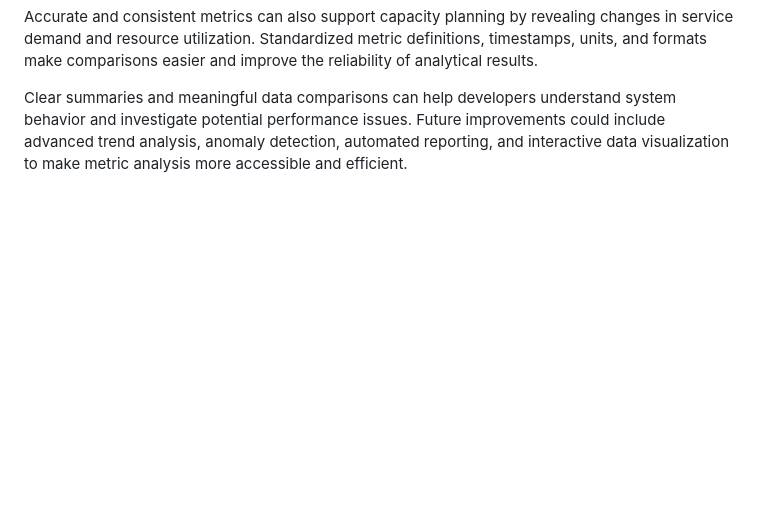
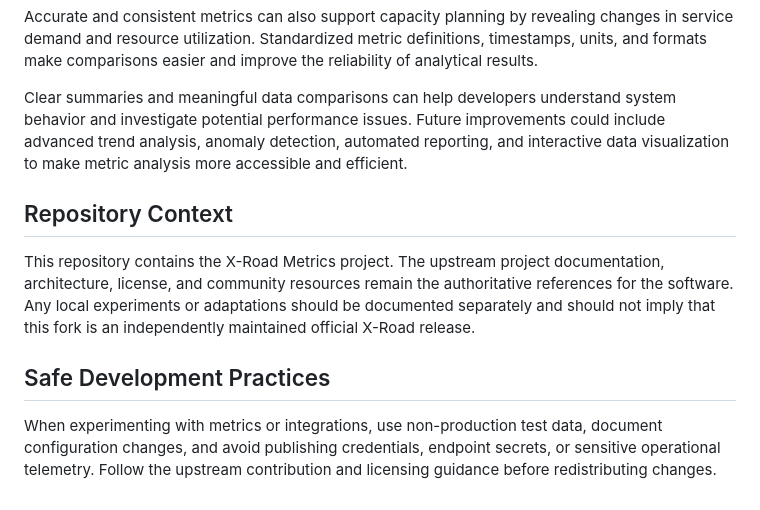
Before and after one commit to Ravi506051/Road-Metrics-develop, a Markdown page: README.md, the part around the change. Drawn GitHub-style; blank space fills up the shorter version.

Commit message:
docs: add development and deployment guidance

```diff
--- a/README.md
+++ b/README.md
@@ -98,3 +98,11 @@ Road Metrics can help transform raw service metrics into meaningful insights for
 Accurate and consistent metrics can also support capacity planning by revealing changes in service demand and resource utilization. Standardized metric definitions, timestamps, units, and formats make comparisons easier and improve the reliability of analytical results.
 
 Clear summaries and meaningful data comparisons can help developers understand system behavior and investigate potential performance issues. Future improvements could include advanced trend analysis, anomaly detection, automated reporting, and interactive data visualization to make metric analysis more accessible and efficient.
+
+## Repository Context
+
+This repository contains the X-Road Metrics project. The upstream project documentation, architecture, license, and community resources remain the authoritative references for the software. Any local experiments or adaptations should be documented separately and should not imply that this fork is an independently maintained official X-Road release.
+
+## Safe Development Practices
+
+When experimenting with metrics or integrations, use non-production test data, document configuration changes, and avoid publishing credentials, endpoint secrets, or sensitive operational telemetry. Follow the upstream contribution and licensing guidance before redistributing changes.
```
